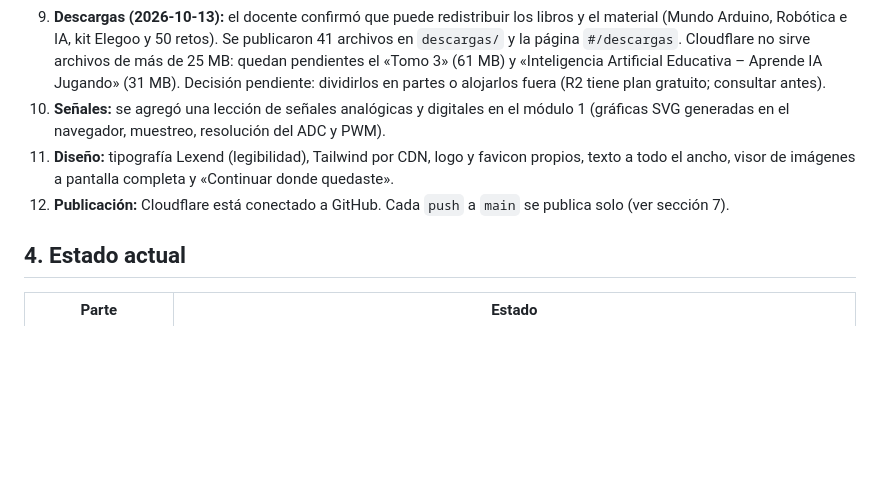
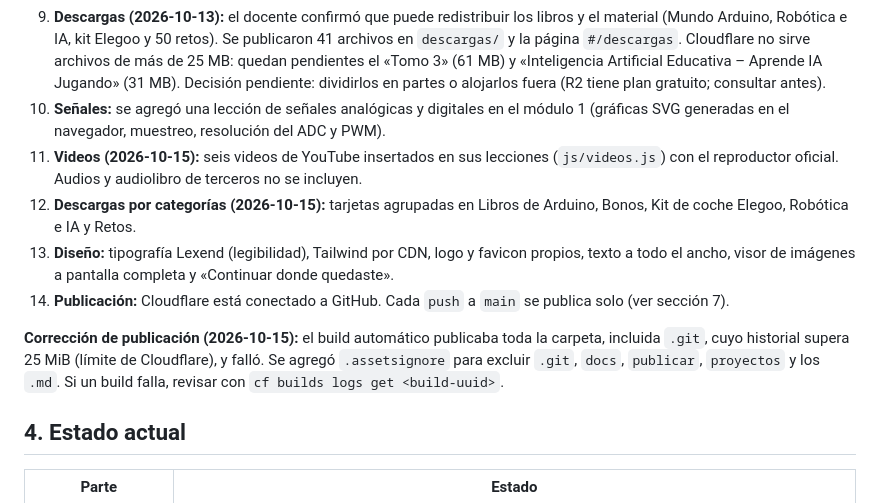
Before and after one commit to servisolucionesaragon/IoT_para_principiantes, a Markdown page: docs/CONTEXTO.md, the part around the change. Drawn GitHub-style; blank space fills up the shorter version.

```diff
--- a/docs/CONTEXTO.md
+++ b/docs/CONTEXTO.md
@@ -27,8 +27,12 @@ Plataforma web interactiva para personas que empiezan desde cero en IoT, Arduino
 8. **Fotos reales:** se usan con la autorización del docente. Son de tiendas, de Google, de fabricantes y de Wikimedia (con licencias libres). 43 de 48 tienen la licencia **pendiente de confirmar**. Créditos en [CREDITOS_IMAGENES.md](CREDITOS_IMAGENES.md). Las ilustraciones SVG propias cubren los componentes sin foto.
 9. **Descargas (2026-10-13):** el docente confirmó que puede redistribuir los libros y el material (Mundo Arduino, Robótica e IA, kit Elegoo y 50 retos). Se publicaron 41 archivos en `descargas/` y la página `#/descargas`. Cloudflare no sirve archivos de más de 25 MB: quedan pendientes el «Tomo 3» (61 MB) y «Inteligencia Artificial Educativa – Aprende IA Jugando» (31 MB). Decisión pendiente: dividirlos en partes o alojarlos fuera (R2 tiene plan gratuito; consultar antes).
 10. **Señales:** se agregó una lección de señales analógicas y digitales en el módulo 1 (gráficas SVG generadas en el navegador, muestreo, resolución del ADC y PWM).
-11. **Diseño:** tipografía Lexend (legibilidad), Tailwind por CDN, logo y favicon propios, texto a todo el ancho, visor de imágenes a pantalla completa y «Continuar donde quedaste».
-12. **Publicación:** Cloudflare está conectado a GitHub. Cada `push` a `main` se publica solo (ver sección 7).
+11. **Videos (2026-10-15):** seis videos de YouTube insertados en sus lecciones (`js/videos.js`) con el reproductor oficial. Audios y audiolibro de terceros no se incluyen.
+12. **Descargas por categorías (2026-10-15):** tarjetas agrupadas en Libros de Arduino, Bonos, Kit de coche Elegoo, Robótica e IA y Retos.
+13. **Diseño:** tipografía Lexend (legibilidad), Tailwind por CDN, logo y favicon propios, texto a todo el ancho, visor de imágenes a pantalla completa y «Continuar donde quedaste».
+14. **Publicación:** Cloudflare está conectado a GitHub. Cada `push` a `main` se publica solo (ver sección 7).
+
+**Corrección de publicación (2026-10-15):** el build automático publicaba toda la carpeta, incluida `.git`, cuyo historial supera 25 MiB (límite de Cloudflare), y falló. Se agregó `.assetsignore` para excluir `.git`, `docs`, `publicar`, `proyectos` y los `.md`. Si un build falla, revisar con `cf builds logs get <build-uuid>`.
 
 ## 4. Estado actual
 
```
Also changed, not shown: README.md (+5 -1 lines).
